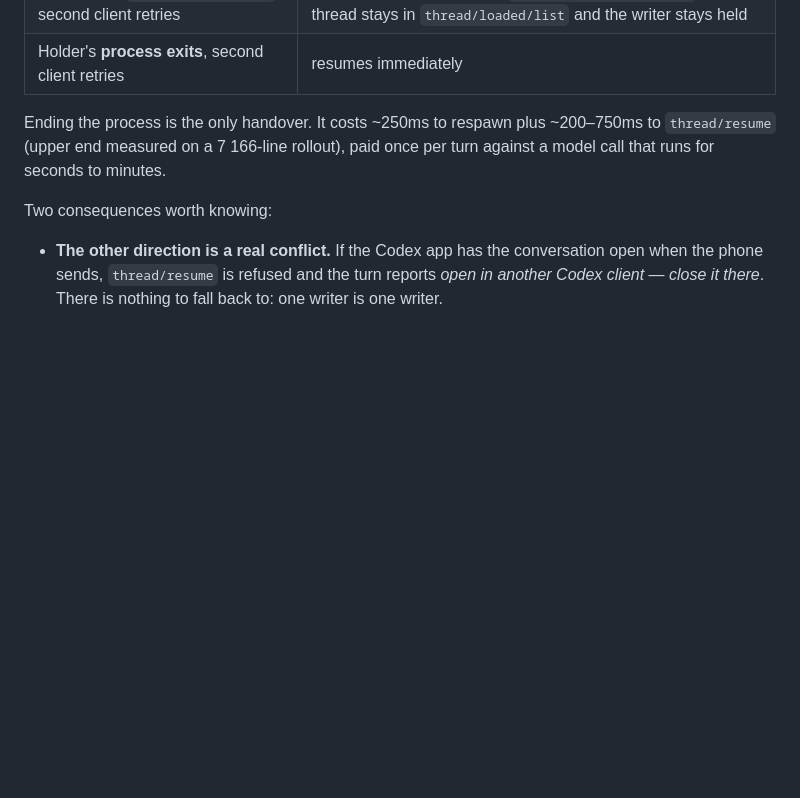
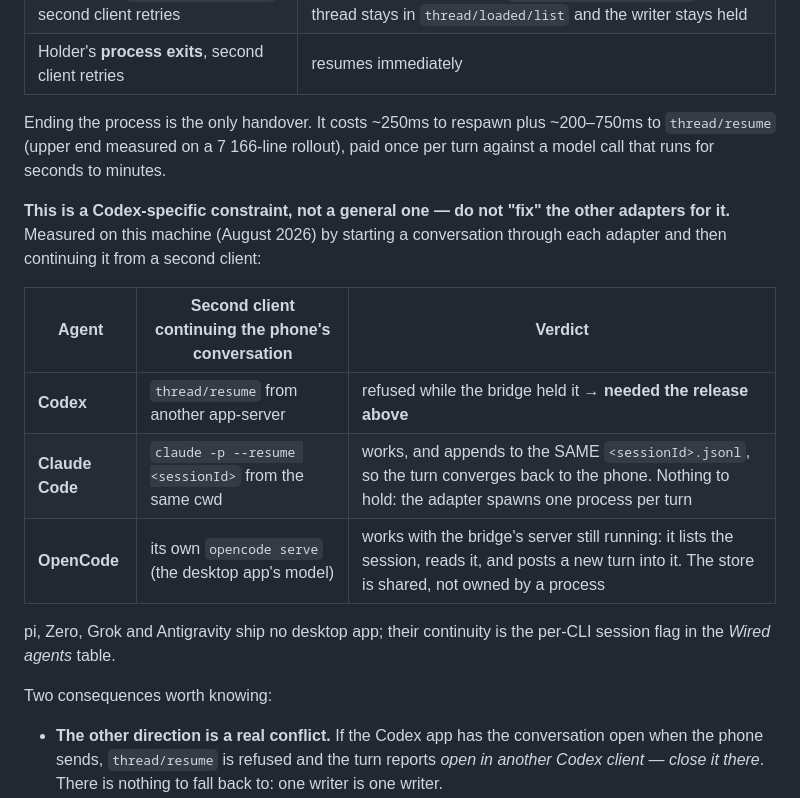
Before and after one commit to luisgamas/uxnan, a Markdown page: bridge/docs/agents.md, the part around the change. Rendered like a GitHub page; blank space fills up the shorter version.

Commit message:
docs(bridge): record that only Codex takes an exclusive claim
Measured on this machine by starting a conversation through each adapter
and continuing it from a second client: `claude -p --resume <sessionId>`
works and appends to the same session file (so the external turn
converges back to the phone), and a second `opencode serve` lists, reads
and posts into the bridge's session while the bridge's own server is
still running. Only Codex refuses, which is what the release-between-turns
change fixes.

Written down so nobody "fixes" the other adapters for a constraint they
do not have.

```diff
--- a/bridge/docs/agents.md
+++ b/bridge/docs/agents.md
@@ -305,6 +305,19 @@ Ending the process is the only handover. It costs ~250ms to respawn plus
 ~200–750ms to `thread/resume` (upper end measured on a 7 166-line rollout),
 paid once per turn against a model call that runs for seconds to minutes.
 
+**This is a Codex-specific constraint, not a general one — do not "fix" the
+other adapters for it.** Measured on this machine (August 2026) by starting a
+conversation through each adapter and then continuing it from a second client:
+
+| Agent | Second client continuing the phone's conversation | Verdict |
+|---|---|---|
+| **Codex** | `thread/resume` from another app-server | refused while the bridge held it → **needed the release above** |
+| **Claude Code** | `claude -p --resume <sessionId>` from the same cwd | works, and appends to the SAME `<sessionId>.jsonl`, so the turn converges back to the phone. Nothing to hold: the adapter spawns one process per turn |
+| **OpenCode** | its own `opencode serve` (the desktop app's model) | works with the bridge's server still running: it lists the session, reads it, and posts a new turn into it. The store is shared, not owned by a process |
+
+pi, Zero, Grok and Antigravity ship no desktop app; their continuity is the
+per-CLI session flag in the *Wired agents* table.
+
 Two consequences worth knowing:
 
 - **The other direction is a real conflict.** If the Codex app has the
```
